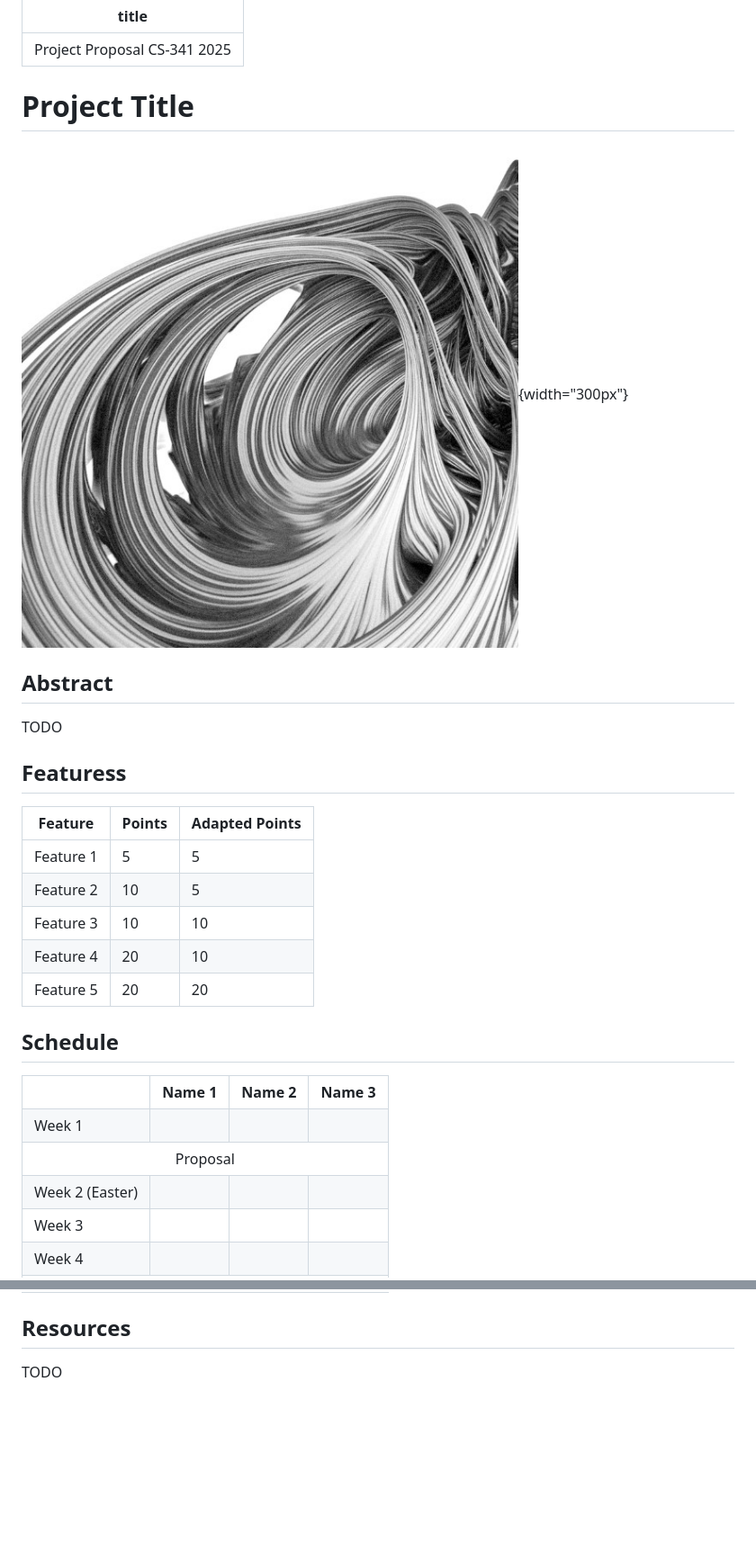
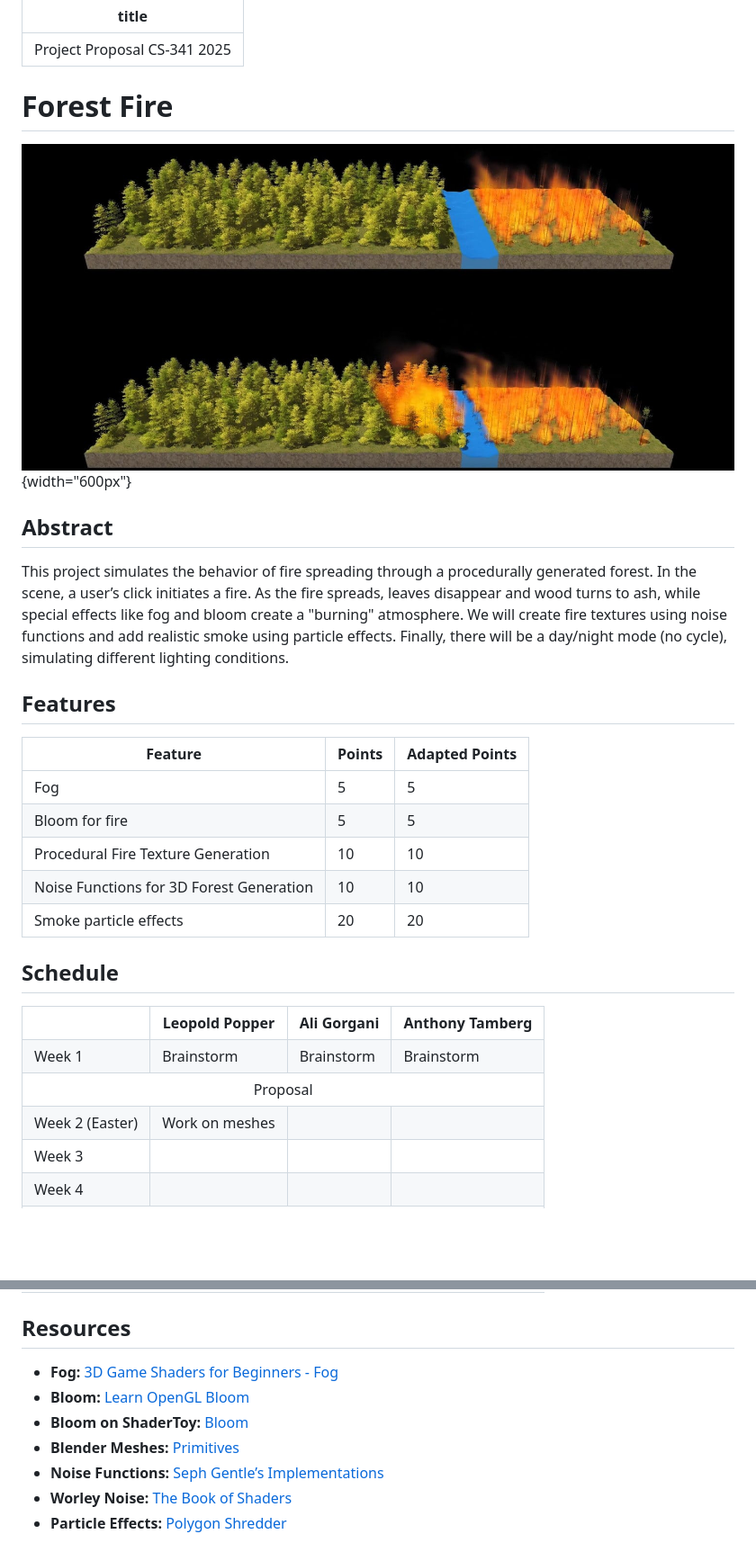
Before and after one commit to atamberg/cs341-firegl, a Markdown page: proposal/proposal.md, 2 parts joined by grey strips. Shown: that part at 90% size. Drawn GitHub-style; pictures changed too: proposal/images/ForestFire.jpg (added), proposal/images/demo.jpg (deleted); blank space fills up the shorter version.

Commit message:
proposal: Started proposal.
Missing schedule and can maybe add more ressources.

```diff
--- a/proposal/proposal.md
+++ b/proposal/proposal.md
@@ -2,25 +2,26 @@
 title: Project Proposal CS-341 2025
 ---
 
-# Project Title
+# Forest Fire
 
-![A representative image](images/demo.jpg){width="300px"}
+![A representative image](images/ForestFire.jpg){width="600px"}
 
 
 ## Abstract
 
-TODO
+This project simulates the behavior of fire spreading through a procedurally generated forest. In the scene, a user’s click initiates a fire. As the fire spreads, leaves disappear and wood turns to ash, while special effects like fog and bloom create a "burning" atmosphere. We will create fire textures using noise functions and add realistic smoke using particle effects. Finally, there will be a day/night mode (no cycle), simulating different lighting conditions.
 
 
-## Featuress
 
-| Feature          | Points | Adapted Points |
-|------------------|--------|----------------|
-| Feature 1        | 5      | 5              |
-| Feature 2        | 10     | 5              |
-| Feature 3        | 10     | 10             |
-| Feature 4        | 20     | 10             |
-| Feature 5        | 20     | 20             |
+## Features
+
+| Feature          							| Points | Adapted Points |
+|-------------------------------------------|--------|----------------|
+| Fog	           							| 5      | 5              |
+| Bloom	for fire	       					| 5      | 5              |
+| Procedural Fire Texture Generation        | 10     | 10             |
+| Noise Functions for 3D Forest Generation  | 10     | 10             |
+| Smoke particle effects  					| 20     | 20             |
 
 
 ## Schedule
@@ -29,22 +30,22 @@ TODO
 <table>
 	<tr>
 		<th style="width: 20%"></th>
-		<th>Name 1</th>
-		<th>Name 2</th>
-		<th>Name 3</th>
+		<th>Leopold Popper</th>
+		<th>Ali Gorgani</th>
+		<th>Anthony Tamberg</th>
 	</tr>
 	<tr>
 		<td>Week 1</td>
-		<td></td>
-		<td></td>
-		<td></td>
+		<td>Brainstorm</td>
+		<td>Brainstorm</td>
+		<td>Brainstorm</td>
 	</tr>
 	<tr style="background-color: #f9f9f9;">
 		<td colspan="4" align="center">Proposal</td>
 	</tr>
 	<tr>
 		<td>Week 2 (Easter)</td>
-		<td></td>
+		<td>Work on meshes</td>
 		<td></td>
 		<td></td>
 	</tr>
@@ -89,4 +90,10 @@ TODO
 
 ## Resources
 
-TODO
+- **Fog:** [3D Game Shaders for Beginners - Fog](https://lettier.github.io/3d-game-shaders-for-beginners/fog.html)
+- **Bloom:** [Learn OpenGL Bloom](https://learnopengl.com/Advanced-Lighting/Bloom)
+- **Bloom on ShaderToy:** [Bloom](https://www.shadertoy.com/results?query=bloom)
+- **Blender Meshes:** [Primitives](https://docs.blender.org/manual/en/latest/modeling/meshes/primitives.html)
+- **Noise Functions:** [Seph Gentle’s Implementations](https://github.com/josephg/noisejs)
+- **Worley Noise:** [The Book of Shaders](https://thebookofshaders.com/12/)
+- **Particle Effects:** [Polygon Shredder](https://github.com/spite/polygon-shredder)
```
Also changed, not shown: 3 other files.
